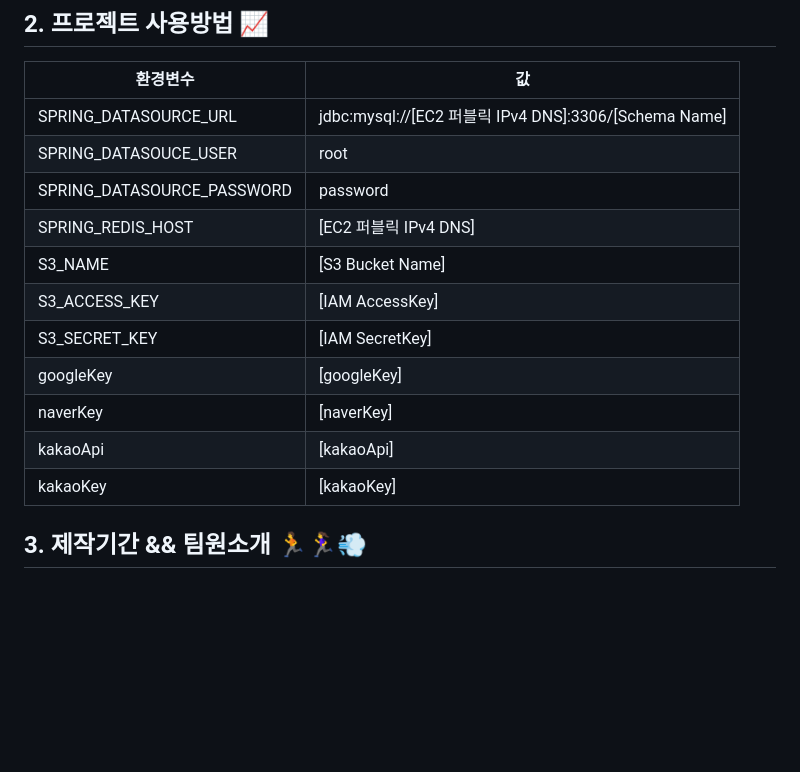
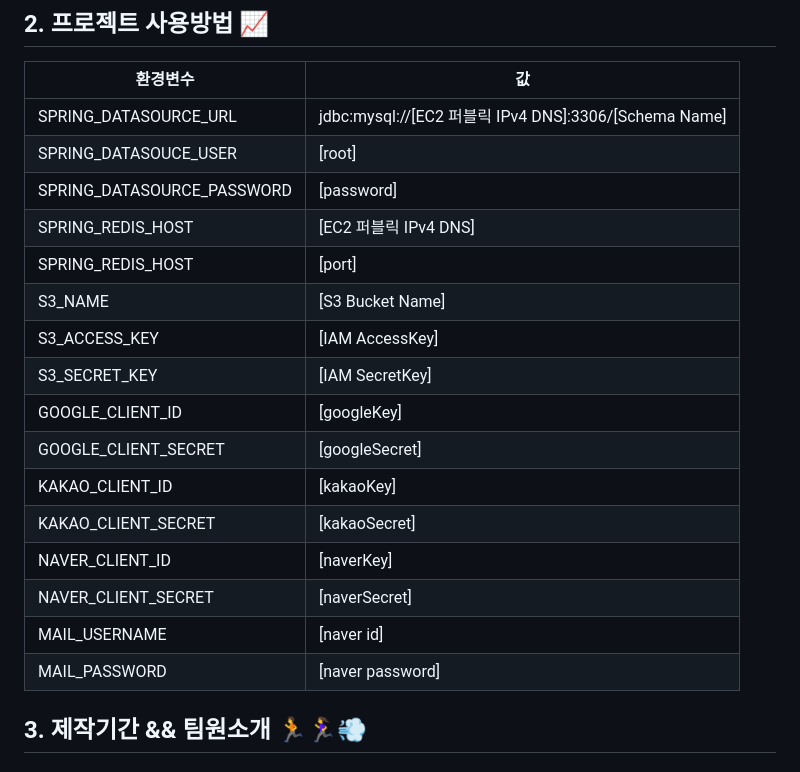
Before and after one commit to ohy1023/CoinToZ, a Markdown page: README.md, the part around the change. GitHub-like rendering; blank space fills up the shorter version.

```diff
--- a/README.md
+++ b/README.md
@@ -40,16 +40,21 @@
 | 환경변수                       | 값                                                  |
 |----------------------------|----------------------------------------------------|
 | SPRING_DATASOURCE_URL      | jdbc:mysql://[EC2 퍼블릭 IPv4 DNS]:3306/[Schema Name] |
-| SPRING_DATASOUCE_USER      | root                                               |
-| SPRING_DATASOURCE_PASSWORD | password                                           |
-| SPRING_REDIS_HOST          | [EC2 퍼블릭 IPv4 DNS]                                 |
+| SPRING_DATASOUCE_USER      | [root]                                             |
+| SPRING_DATASOURCE_PASSWORD | [password]                                         |
+| SPRING_REDIS_HOST          | [EC2 퍼블릭 IPv4 DNS]                               |
+| SPRING_REDIS_HOST          | [port]                                             |
 | S3_NAME                    | [S3 Bucket Name]                                   |
 | S3_ACCESS_KEY              | [IAM AccessKey]                                    |
 | S3_SECRET_KEY              | [IAM SecretKey]                                    |
-| googleKey                  | [googleKey]                                        |
-| naverKey                   | [naverKey]                                         |
-| kakaoApi                   | [kakaoApi]                                         |
-| kakaoKey                   | [kakaoKey]                                         |
+| GOOGLE_CLIENT_ID           | [googleKey]                                        |
+| GOOGLE_CLIENT_SECRET       | [googleSecret]                                         |
+| KAKAO_CLIENT_ID            | [kakaoKey]                                         |
+| KAKAO_CLIENT_SECRET        | [kakaoSecret]                                         |
+| NAVER_CLIENT_ID            | [naverKey]                                        |
+| NAVER_CLIENT_SECRET        | [naverSecret]                                         |
+| MAIL_USERNAME                | [naver id]                                         |
+| MAIL_PASSWORD                   | [naver password]                                         |
 
 ## 3. 제작기간 && 팀원소개 🏃‍🏃‍♀️💨
 
```
